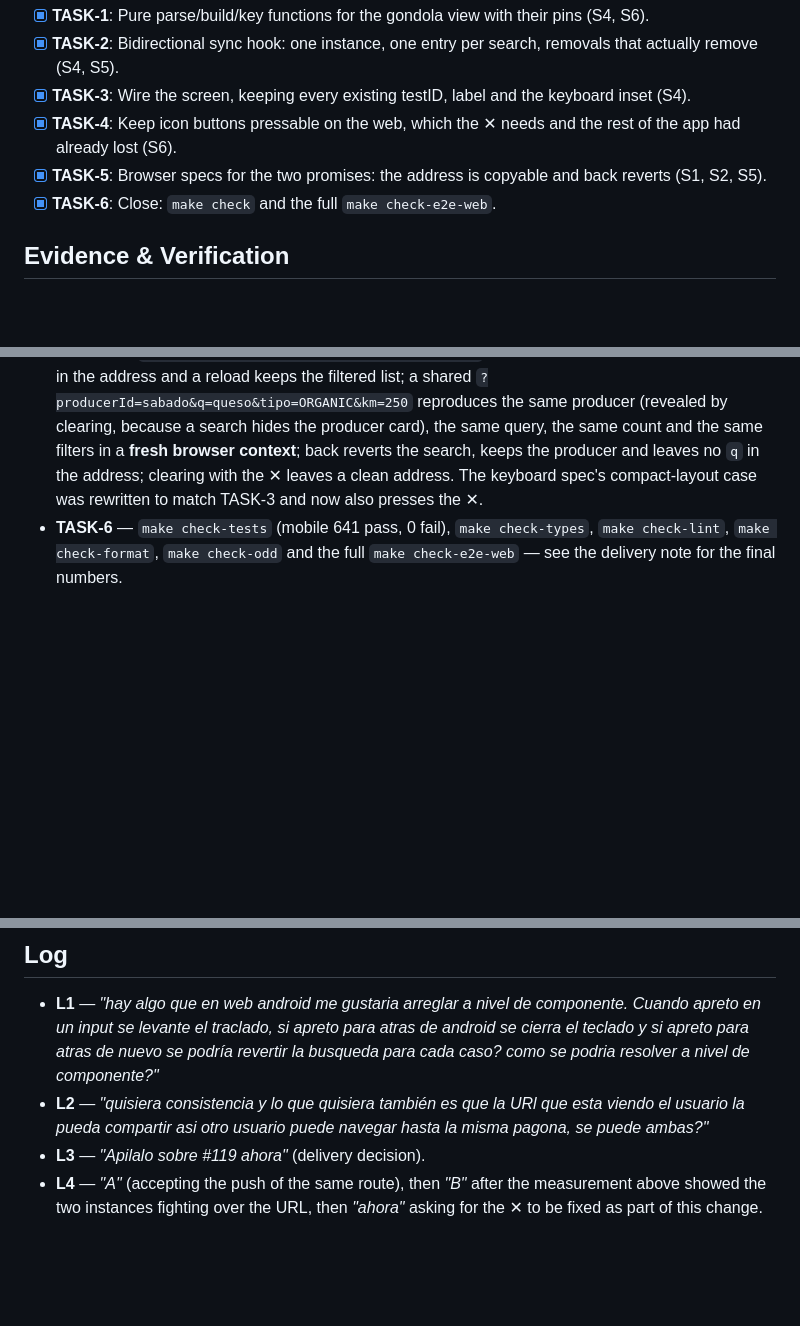
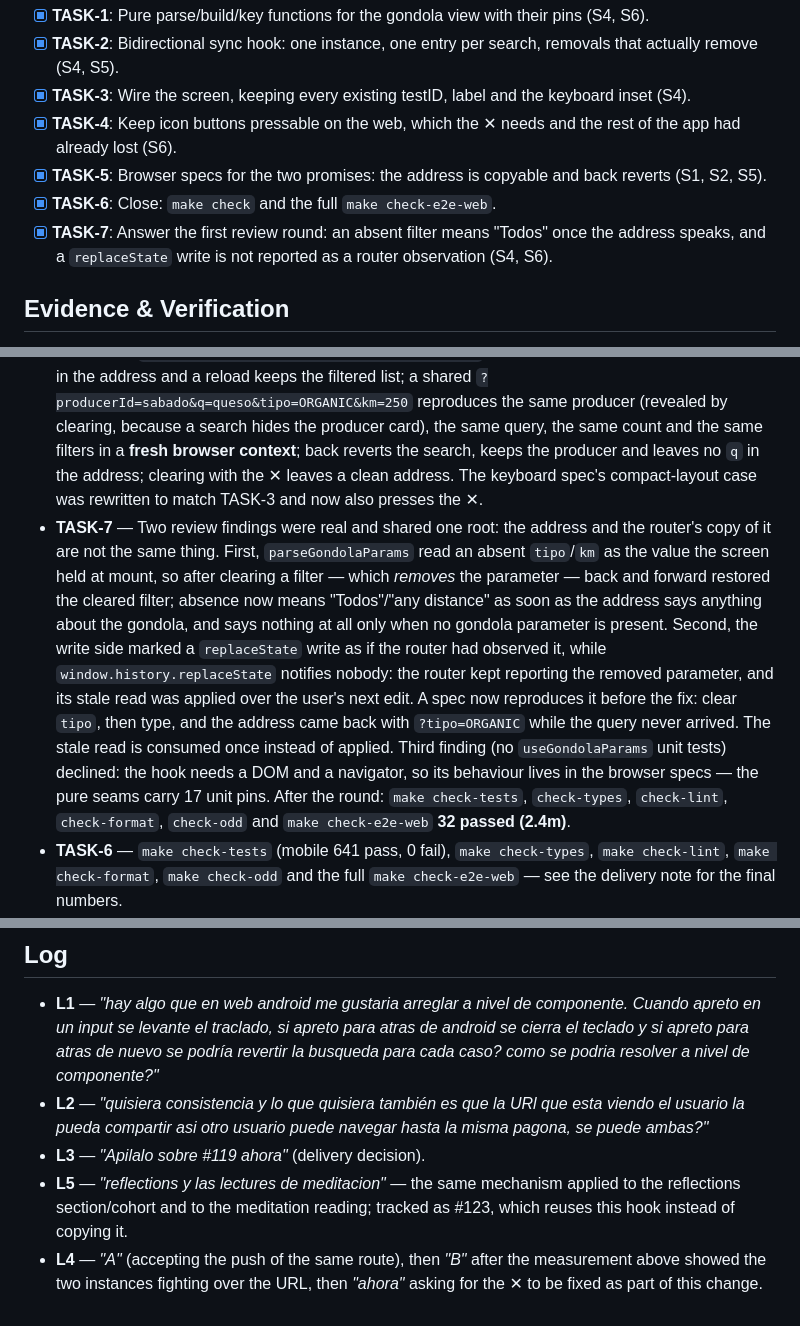
Before and after one commit to masch/myself, a Markdown page: odd/tasks/barter-shareable-search.md, 3 parts joined by grey strips. Rendered like a GitHub page; blank space fills up the shorter version.

Commit message:
docs(odd): record the review round of the shareable search

```diff
--- a/odd/tasks/barter-shareable-search.md
+++ b/odd/tasks/barter-shareable-search.md
@@ -22,6 +22,7 @@ The gondola view — search text, certification filter, distance ceiling and the
 - [x] **TASK-4**: Keep icon buttons pressable on the web, which the ✕ needs and the rest of the app had already lost (S6).
 - [x] **TASK-5**: Browser specs for the two promises: the address is copyable and back reverts (S1, S2, S5).
 - [x] **TASK-6**: Close: `make check` and the full `make check-e2e-web`.
+- [x] **TASK-7**: Answer the first review round: an absent filter means "Todos" once the address speaks, and a `replaceState` write is not reported as a router observation (S4, S6).
 
 ## Evidence & Verification
 
@@ -31,6 +32,7 @@ The gondola view — search text, certification filter, distance ceiling and the
 - **TASK-3** — `barter.tsx` wires the hook and keeps the URL canonical (the first write fills in `producerId`). The compact search layout is now keyed on **the query, not on focus**: collapsing on focus moved the header on every blur, and with a press in flight the pressed node could be replaced between pointerdown and pointerup. A stable header while a search exists costs one jump on the first character and buys presses that always land.
 - **TASK-4** — `apps/mobile/src/components/icon-button.tsx`. Found while chasing why the ✕ never fired: on the web, react-native-web's `Pressable` rejects the press against the hit rect it derives from `hitSlop`, so every `IconButton` in the app was a dead target — the gondola's ✕, the settings rows, the reading cards. The proof took four probes: the element was a real `<button>` with `pointer-events: auto`; `pointerdown`/`pointerup`/`click` all landed **inside** it (`top.closest('[data-testid]')` matched the button); neither `onPress` nor `onPressIn` ever ran, and `el.click()` did not either; a plain `Pressable` at the same spot worked, and the same `IconButton` without `hitSlop` worked too. `hitSlop` is now passed only where it is honoured. This is why TASK-5's clear-address case could not pass before it.
 - **TASK-5** — `e2e/barter-gondola-shareable-search.spec.ts`, 4 specs, all green: typing puts the query in the address and a reload keeps the filtered list; a shared `?producerId=sabado&q=queso&tipo=ORGANIC&km=250` reproduces the same producer (revealed by clearing, because a search hides the producer card), the same query, the same count and the same filters in a **fresh browser context**; back reverts the search, keeps the producer and leaves no `q` in the address; clearing with the ✕ leaves a clean address. The keyboard spec's compact-layout case was rewritten to match TASK-3 and now also presses the ✕.
+- **TASK-7** — Two review findings were real and shared one root: the address and the router's copy of it are not the same thing. First, `parseGondolaParams` read an absent `tipo`/`km` as the value the screen held at mount, so after clearing a filter — which _removes_ the parameter — back and forward restored the cleared filter; absence now means "Todos"/"any distance" as soon as the address says anything about the gondola, and says nothing at all only when no gondola parameter is present. Second, the write side marked a `replaceState` write as if the router had observed it, while `window.history.replaceState` notifies nobody: the router kept reporting the removed parameter, and its stale read was applied over the user's next edit. A spec now reproduces it before the fix: clear `tipo`, then type, and the address came back with `?tipo=ORGANIC` while the query never arrived. The stale read is consumed once instead of applied. Third finding (no `useGondolaParams` unit tests) declined: the hook needs a DOM and a navigator, so its behaviour lives in the browser specs — the pure seams carry 17 unit pins. After the round: `make check-tests`, `check-types`, `check-lint`, `check-format`, `check-odd` and `make check-e2e-web` **32 passed (2.4m)**.
 - **TASK-6** — `make check-tests` (mobile 641 pass, 0 fail), `make check-types`, `make check-lint`, `make check-format`, `make check-odd` and the full `make check-e2e-web` — see the delivery note for the final numbers.
 - **Completion & Delivery**: Complete on branch `feat/barter-shareable-search`, stacked on `fix/web-keyboard-inset` (#119) as the user asked, in three work-unit commits: the icon-button web fix on its own (it is a separate, pre-existing defect with its own reach), the feature with its unit and browser specs, and this document. Not delivered here, and deliberately: the native hardware back button does not revert the search — on native the URL is the deep link and the back button pops screens, which is a separate `BackHandler` mechanism. Push, PR and merge stay the user's decisions.
 
@@ -39,4 +41,5 @@ The gondola view — search text, certification filter, distance ceiling and the
 - **L1** — _"hay algo que en web android me gustaria arreglar a nivel de componente. Cuando apreto en un input se levante el traclado, si apreto para atras de android se cierra el teclado y si apreto para atras de nuevo se podría revertir la busqueda para cada caso? como se podria resolver a nivel de componente?"_
 - **L2** — _"quisiera consistencia y lo que quisiera también es que la URl que esta viendo el usuario la pueda compartir asi otro usuario puede navegar hasta la misma pagona, se puede ambas?"_
 - **L3** — _"Apilalo sobre #119 ahora"_ (delivery decision).
+- **L5** — _"reflections y las lectures de meditacion"_ — the same mechanism applied to the reflections section/cohort and to the meditation reading; tracked as #123, which reuses this hook instead of copying it.
 - **L4** — _"A"_ (accepting the push of the same route), then _"B"_ after the measurement above showed the two instances fighting over the URL, then _"ahora"_ asking for the ✕ to be fixed as part of this change.
```
